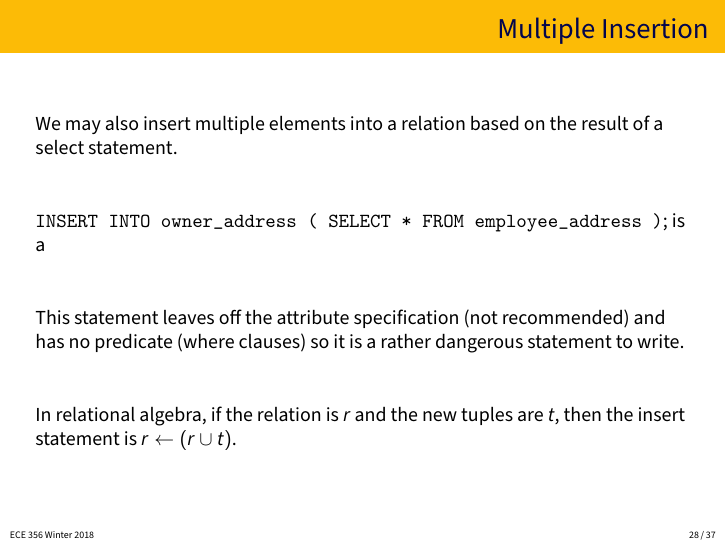
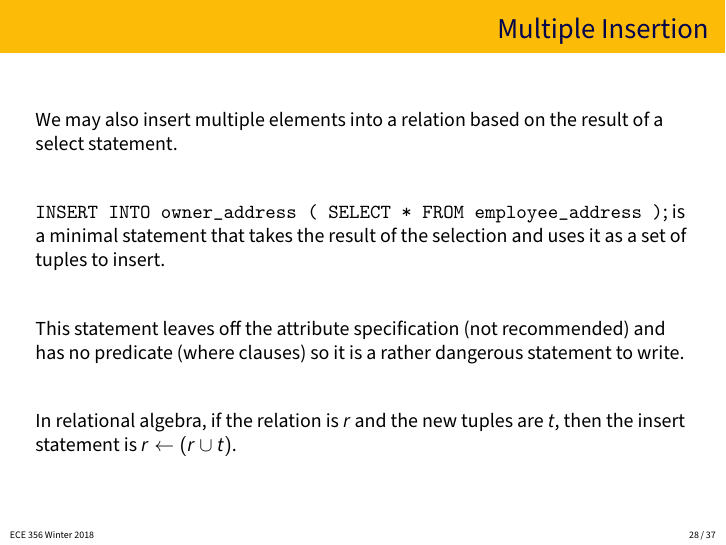
Before and after one commit to jzarnett/ece356, LaTeX slides (lectures/L05-slides.tex): page 28 of 37. Compiled offline with pdfLaTeX.

Commit message:
L05: Copy missing statement from notes to slides

```diff
--- a/lectures/L05-slides.tex
+++ b/lectures/L05-slides.tex
@@ -436,7 +436,7 @@ This must, however, be permitted by the table definition: i.e., the field must a
 
 We may also insert multiple elements into a relation based on the result of a select statement.
 
-\texttt{INSERT INTO owner\_address ( SELECT * FROM employee\_address )}; is a
+\texttt{INSERT INTO owner\_address ( SELECT * FROM employee\_address )}; is a minimal statement that takes the result of the selection and uses it as a set of tuples to insert.
 
 This statement leaves off the attribute specification (not recommended) and has no predicate (where clauses) so it is a rather dangerous statement to write.
 
```
